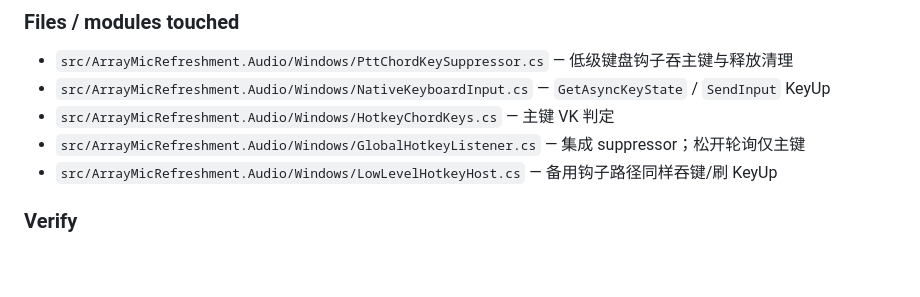
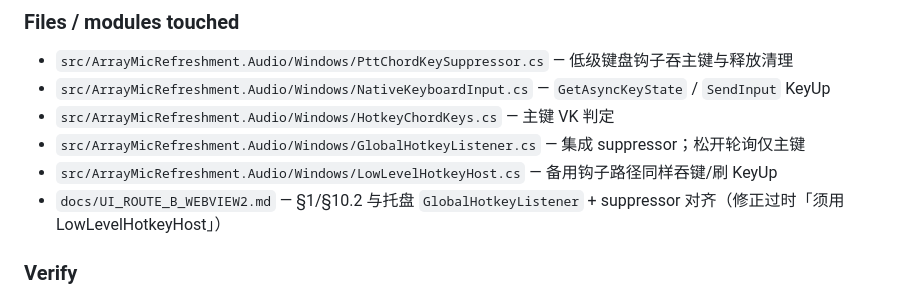
Before and after one commit to wangyuanzhong/array-mic-refreshment, a Markdown page: CHANGELOG.md, the part around the change. Drawn GitHub-style; blank space fills up the shorter version.

```diff
--- a/CHANGELOG.md
+++ b/CHANGELOG.md
@@ -15,6 +15,7 @@
 - `src/ArrayMicRefreshment.Audio/Windows/HotkeyChordKeys.cs` — 主键 VK 判定
 - `src/ArrayMicRefreshment.Audio/Windows/GlobalHotkeyListener.cs` — 集成 suppressor；松开轮询仅主键
 - `src/ArrayMicRefreshment.Audio/Windows/LowLevelHotkeyHost.cs` — 备用钩子路径同样吞键/刷 KeyUp
+- `docs/UI_ROUTE_B_WEBVIEW2.md` — §1/§10.2 与托盘 `GlobalHotkeyListener` + suppressor 对齐（修正过时「须用 LowLevelHotkeyHost」）
 
 ### Verify
 
```
Also changed, not shown: docs/UI_ROUTE_B_WEBVIEW2.md (+4 -3 lines).
